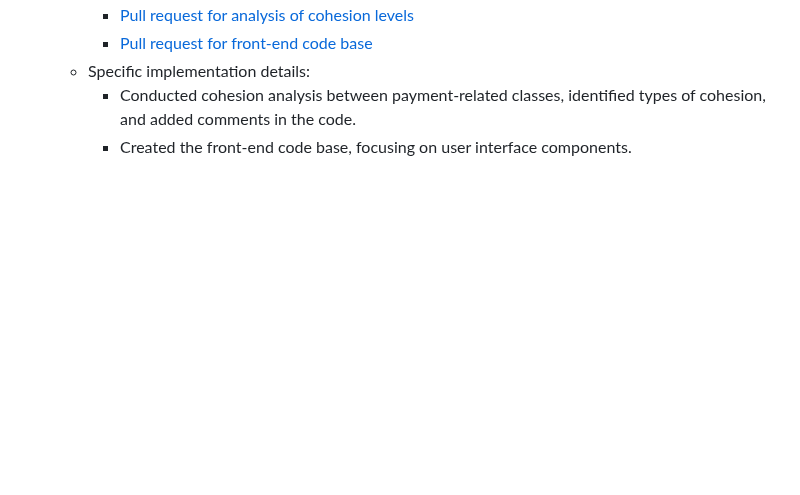
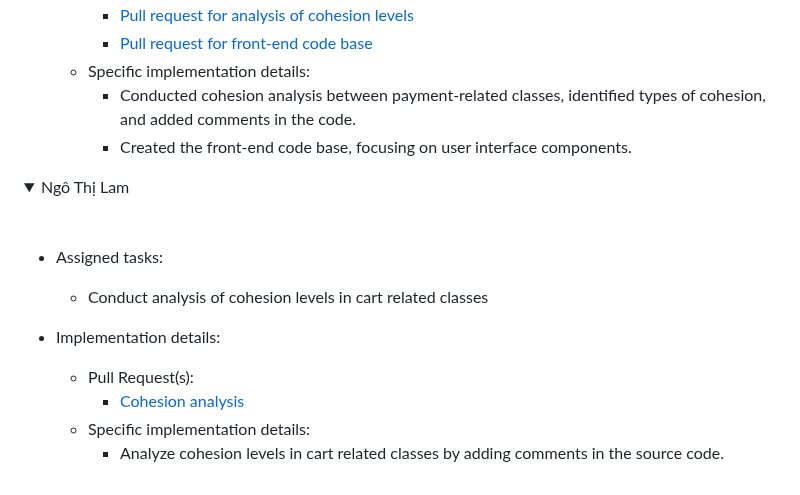
Before and after one commit to pmatuan/TKXDPM.VP.20231-05, a Markdown page: README.md, the part around one of its changes. GitHub-like rendering; folded sections open; blank space fills up the shorter version.

Commit message:
topic: add report for week 11

```diff
--- a/README.md
+++ b/README.md
@@ -104,4 +103,19 @@ This is a Capstone's source code for Software Design and Construction project
     - Created the front-end code base, focusing on user interface components.
 
 </details>
+
+<details>
+<summary>Ngô Thị Lam</summary>
+<br>
+
+- Assigned tasks:
+
+  - Conduct analysis of cohesion levels in cart related classes
+
+- Implementation details:
+  - Pull Request(s):
+    - [Cohesion analysis](https://github.com/pmatuan/TKXDPM.VP.20231-05/pull/20)
+  - Specific implementation details:
+    - Analyze cohesion levels in cart related classes by adding comments in the source code.
+
 </details>
```
Also changed, not shown: other parts of README.md (+2 -2 lines).
